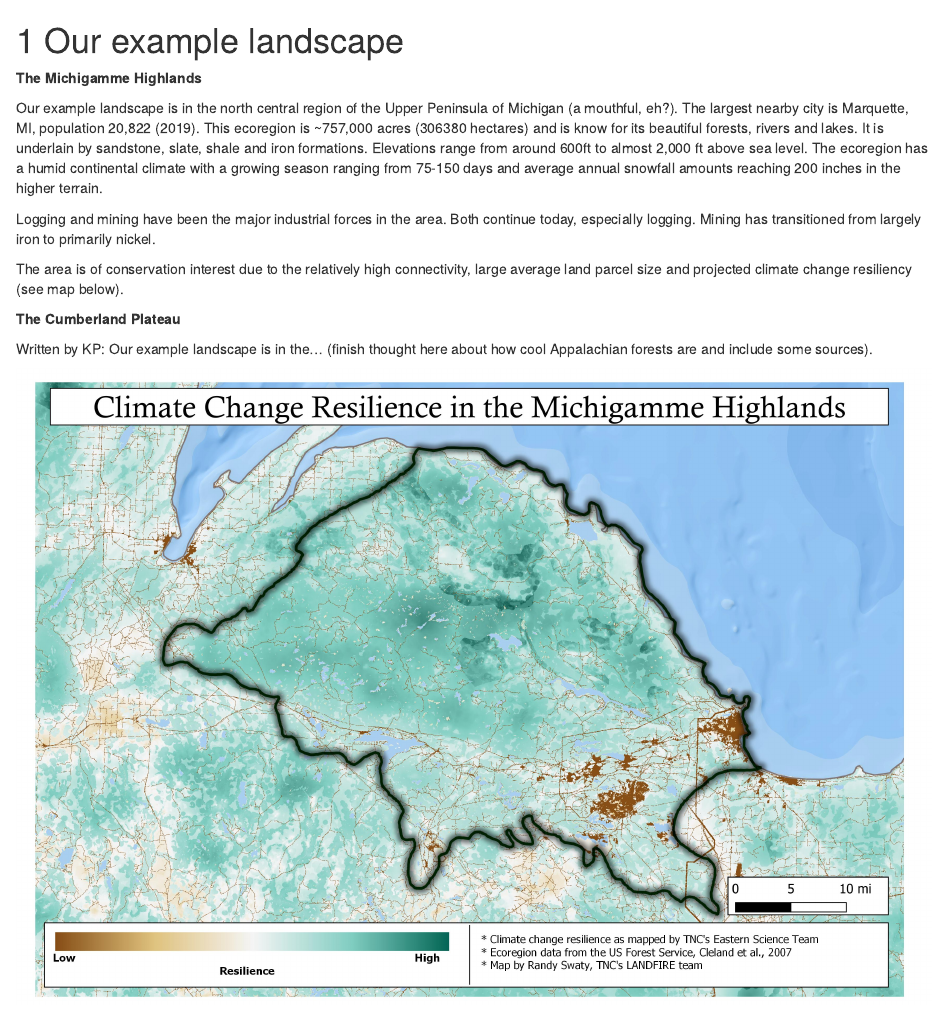
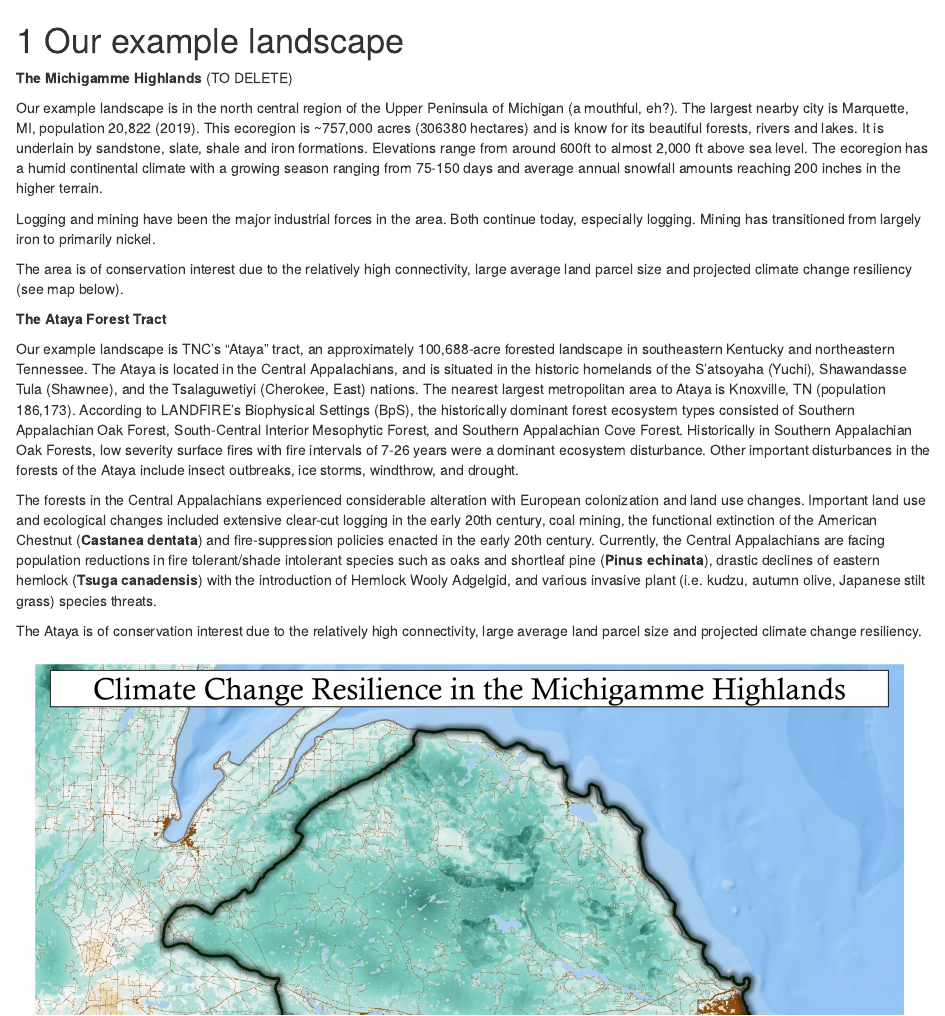
Before and after one commit to rswaty/landfireFSC, an R Markdown document (01-exampleIntro.Rmd): the page in a window 1100 px wide, from its top. Rendered offline with R 4.5, knitr and Pandoc, with nearby package versions; drawn as R Markdown's standard HTML page in place of the format the file asks for.

Commit message:
Included an intro section about the Ataya page. Once we're satisfied, we can delete the MI section.
I also included a new (and cleaner) GIS map for Ataya in the KP_GISmaps folder. We will need to drop tha PNG file in place of the MI highlands figure.

````diff
--- a/01-exampleIntro.Rmd
+++ b/01-exampleIntro.Rmd
@@ -1,8 +1,7 @@
 # Our example landscape {#exampleIntro}
 
-
-
 **The Michigamme Highlands**
+(TO DELETE)
 
 Our example landscape is in the north central region of the Upper Peninsula of Michigan (a mouthful, eh?).  The largest nearby city is Marquette, MI, population 20,822 (2019).  This ecoregion is ~757,000 acres (306380 hectares) and is know for its beautiful forests, rivers and lakes.  It is underlain by sandstone, slate, shale and iron formations.  Elevations range from around 600ft to almost 2,000 ft above sea level.  The ecoregion  has a humid continental climate with a growing season ranging from 75-150 days and average annual snowfall amounts reaching 200 inches in the higher terrain.
 
@@ -10,10 +9,13 @@ Logging and mining have been the major industrial forces in the area.  Both cont
 
 The area is of conservation interest due to the relatively high connectivity, large average land parcel size and projected climate change resiliency (see map below).
 
-**The Cumberland Plateau**
+**The Ataya Forest Tract**
 
-Written by KP: Our example landscape is in the... (finish thought here about how cool Appalachian forests are and include some sources).
+Our example landscape is TNC's "Ataya" tract, an approximately 100,688-acre forested landscape in southeastern Kentucky and northeastern Tennessee. The Ataya is located in the Central Appalachians, and is situated in the historic homelands of the S'atsoyaha (Yuchi), Shawandasse Tula (Shawnee), and the Tsalaguwetiyi (Cherokee, East) nations. The nearest largest metropolitan area to Ataya is Knoxville, TN (population 186,173). According to LANDFIRE's Biophysical Settings (BpS), the historically dominant forest ecosystem types consisted of Southern Appalachian Oak Forest, South-Central Interior Mesophytic Forest, and Southern Appalachian Cove Forest. Historically in Southern Appalachian Oak Forests, low severity surface fires with fire intervals of 7-26 years were a dominant ecosystem disturbance. Other important disturbances in the forests of the Ataya include insect outbreaks, ice storms, windthrow, and drought.
 
+The forests in the Central Appalachians experienced considerable alteration with European colonization and land use changes. Important land use and ecological changes included extensive clear-cut logging in the early 20th century, coal mining, the functional extinction of the American Chestnut (**Castanea dentata**) and fire-suppression policies enacted in the early 20th century. Currently, the Central Appalachians are facing population reductions in fire tolerant/shade intolerant species such as oaks and shortleaf pine (**Pinus echinata**), drastic declines of eastern hemlock (**Tsuga canadensis**) with the introduction of Hemlock Wooly Adgelgid, and various invasive plant (i.e. kudzu, autumn olive, Japanese stilt grass) species threats.
+
+The Ataya is of conservation interest due to the relatively high connectivity, large average land parcel size and projected climate change resiliency.
 
 ```{r michiResilient, echo=FALSE, out.width= "100%"}
 knitr::include_graphics("images/michilResilience.jpg")
````
Also changed, not shown: 4 other files.
